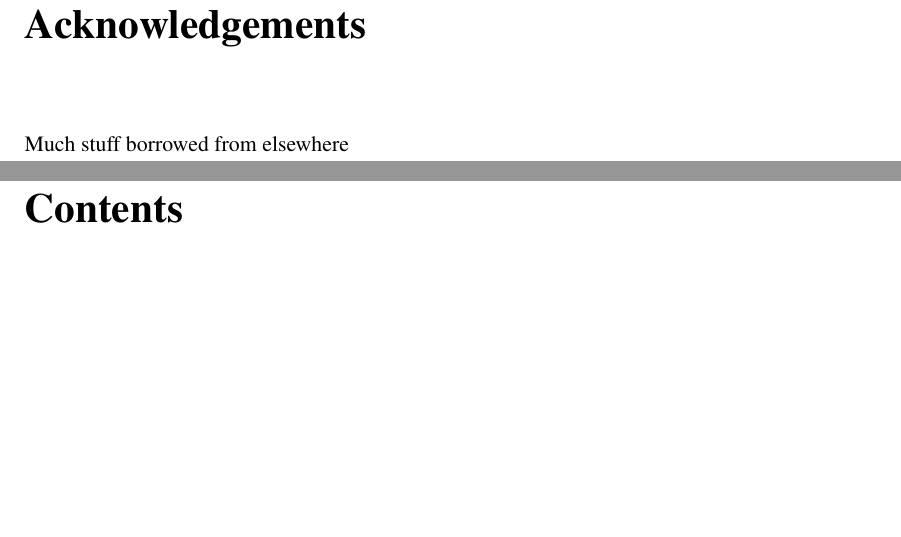
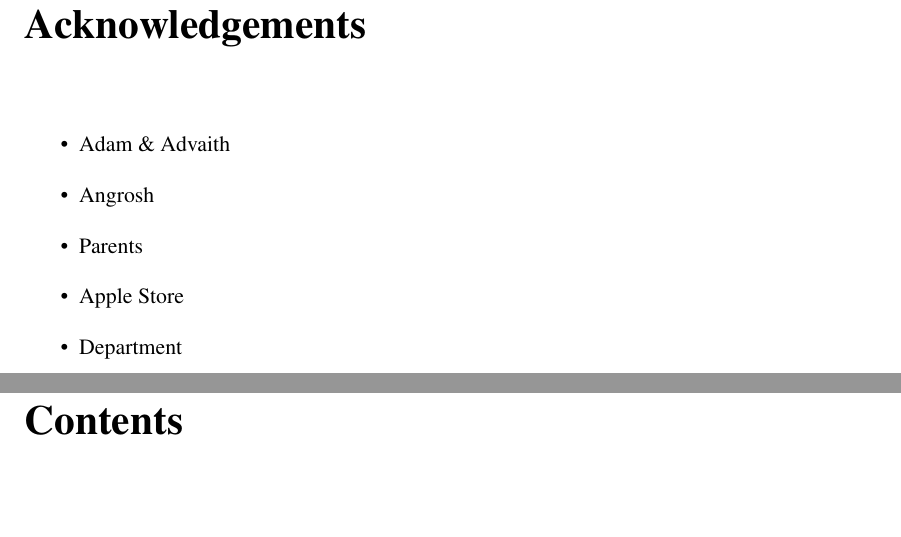
Before and after one commit to charlieegan3/standpoint, a LaTeX thesis (docs/report/abdnthesis.tex): two parts of pages 4 and 5 of 7, joined at a grey line, cut so that both start at the same text, the shorter picture padded with empty space. Compiled offline with pdfLaTeX.

Commit message:
Add acknowledgements draft list

```diff
--- a/docs/report/abdnthesis.tex
+++ b/docs/report/abdnthesis.tex
@@ -74,7 +74,13 @@
 \end{abstract}
 
 \begin{acknowledgements}
-  Much stuff borrowed from elsewhere
+  \begin{itemize}
+    \item{Adam \& Advaith}
+    \item{Angrosh}
+    \item{Parents}
+    \item{Apple Store}
+    \item{Department}
+  \end{itemize}
 \end{acknowledgements}
 
 %%%% It should have a table of contents, but delete the other two as
```
